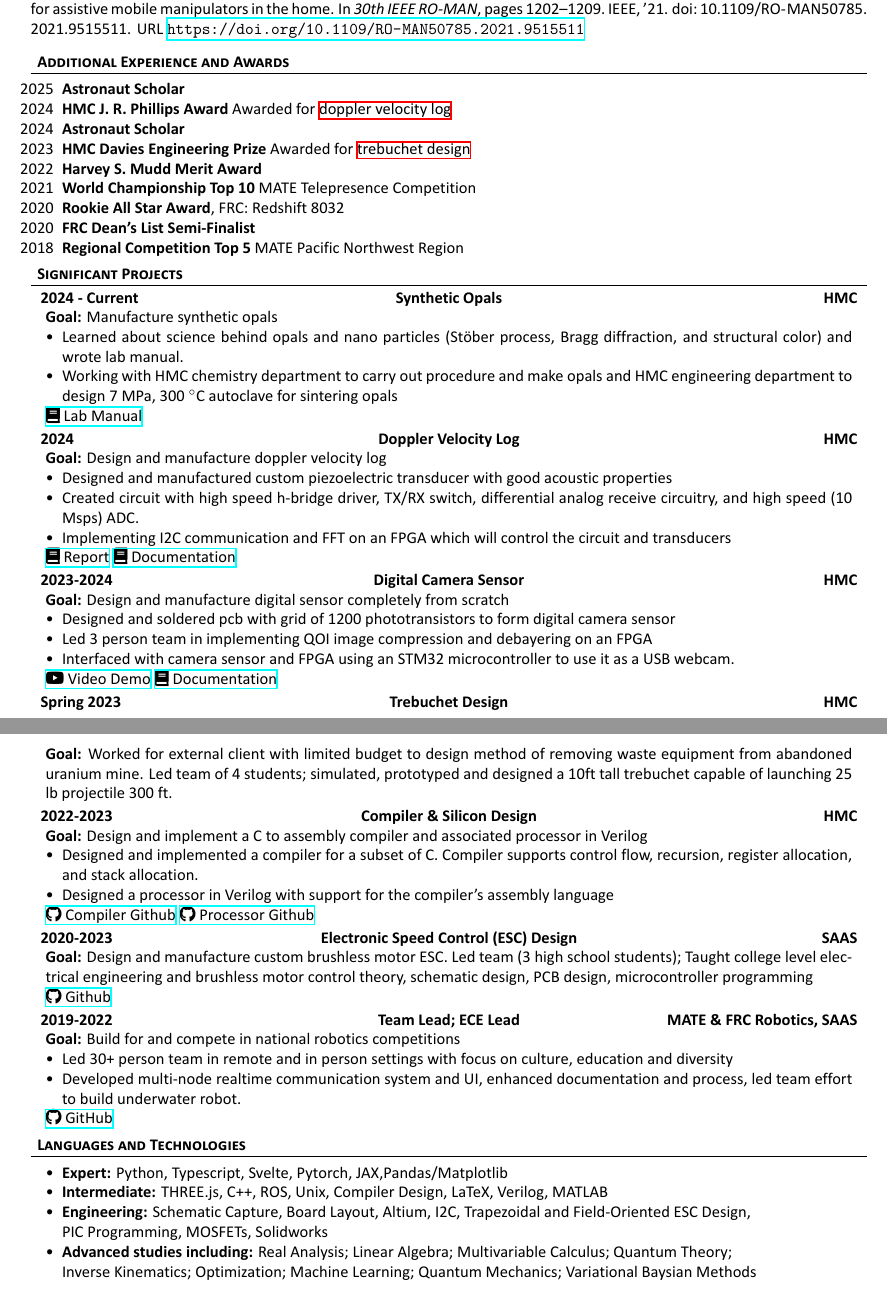
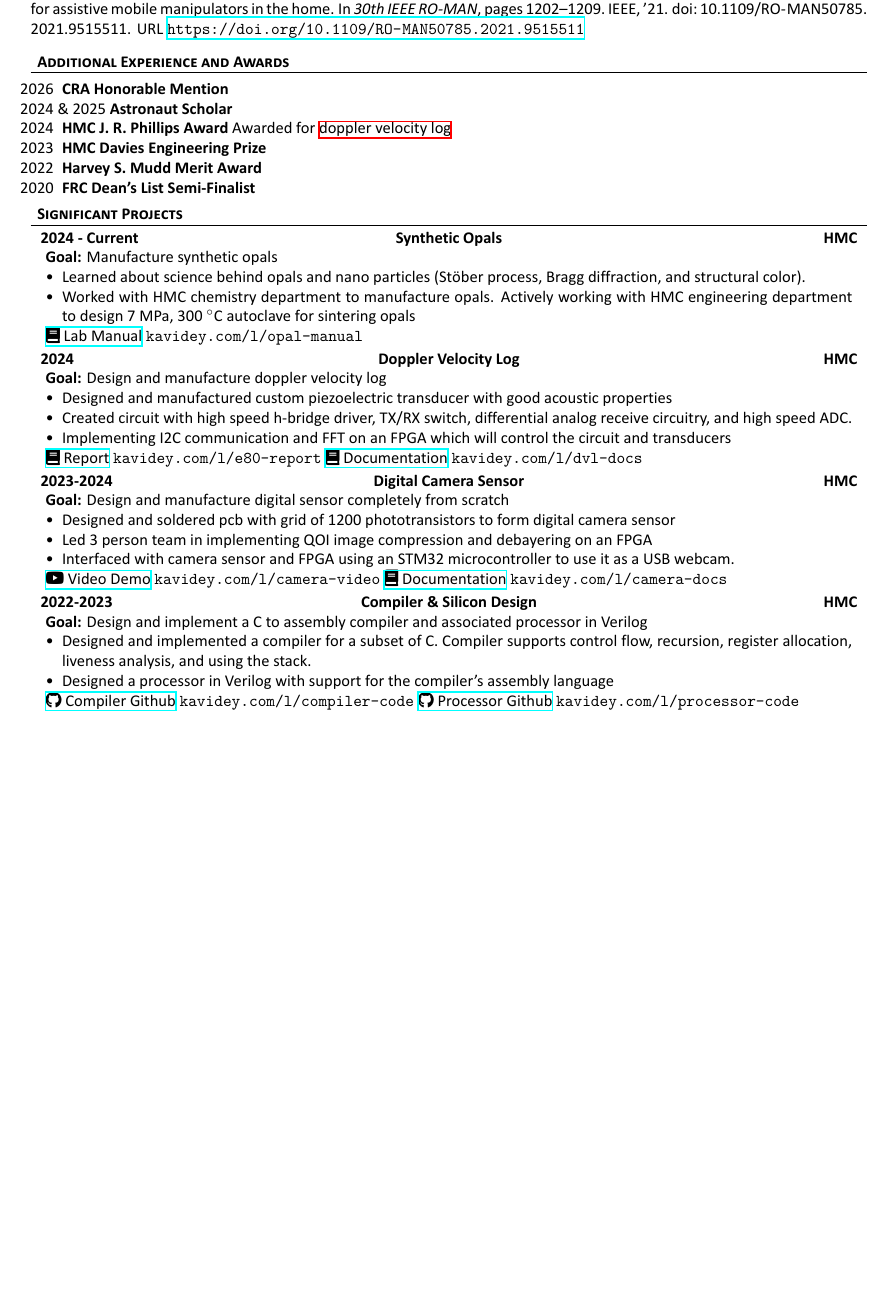
Before and after one commit to kavidey/resume, a LaTeX document (one-column.tex): two parts of pages 2 and 3 of 3 before the commit and part of page 2 of 2 after it, the two joined at a grey line, cut so that both start at the same text, the shorter picture padded with empty space. The pictures show the PDF file one-column.pdf that the author committed with the source.

Commit message:
cra award

```diff
--- a/one-column.tex
+++ b/one-column.tex
@@ -167,15 +167,15 @@
 \begin{cvsection}{Additional Experience and Awards}
 	\begin{cvsubsection}{}{}{}
 		\begin{itemize}
-			\item[2025] \textbf{Astronaut Scholar}
+			\item[2026] \textbf{CRA Honorable Mention}
+			\item[2024] \hspace{-0.5em} \& 2025 \textbf{Astronaut Scholar}
 			\item[2024] \textbf{HMC J. R. Phillips Award} Awarded for \hyperlink{doppler_velocity_log}{doppler velocity log}
-			\item[2024] \textbf{Astronaut Scholar}
-			\item[2023] \textbf{HMC Davies Engineering Prize} Awarded for \hyperlink{trebuchet_design}{trebuchet design}
+			\item[2023] \textbf{HMC Davies Engineering Prize} %Awarded for \hyperlink{trebuchet_design}{trebuchet design}
 			\item[2022] \textbf{Harvey S. Mudd Merit Award}
-			\item[2021] \textbf{World Championship Top 10} MATE  Telepresence Competition
-			\item[2020] \textbf{Rookie All Star Award}, FRC: Redshift 8032
+			% \item[2021] \textbf{World Championship Top 10} MATE  Telepresence Competition
+			% \item[2020] \textbf{Rookie All Star Award}, FRC: Redshift 8032
 			\item[2020] \textbf{FRC Dean's List Semi-Finalist}
-			\item[2018] \textbf{Regional Competition Top 5} MATE Pacific Northwest Region
+			% \item[2018] \textbf{Regional Competition Top 5} MATE Pacific Northwest Region
 		\end{itemize}
 	\end{cvsubsection}
 \end{cvsection}
@@ -184,20 +184,20 @@
 	\begin{cvsubsection}{2024 - Current}{Synthetic Opals}{HMC}
 		\textbf{Goal:} Manufacture synthetic opals
 		\begin{itemize}
-			\item Learned about science behind opals and nano particles (St\"ober process, Bragg diffraction, and structural color) and wrote lab manual.
-			\item Working with HMC chemistry department to carry out procedure and make opals and HMC engineering department to design 7 MPa, 300 $^\circ$C autoclave for sintering opals
+			\item Learned about science behind opals and nano particles (St\"ober process, Bragg diffraction, and structural color).
+			\item Worked with HMC chemistry department to manufacture opals. Actively working with HMC engineering department to design 7 MPa, 300 $^\circ$C autoclave for sintering opals
 		\end{itemize}
-		\href{https://kavidey.notion.site/SNPs-Synthetic-Opals-Lab-Manual-648f35746e4c405987239699e7e6bfce?pvs=4/}{\faBook \ Lab Manual}
+		\href{https://kavidey.notion.site/SNPs-Synthetic-Opals-Lab-Manual-648f35746e4c405987239699e7e6bfce?pvs=4/}{\faBook \ Lab Manual} \texttt{kavidey.com/l/opal-manual}
 	\end{cvsubsection}
 	\begin{cvsubsection}{2024}{\hypertarget{doppler_velocity_log}{Doppler Velocity Log}}{HMC}
 		\textbf{Goal:} Design and manufacture doppler velocity log
 		\begin{itemize}
 			\item Designed and manufactured custom piezoelectric transducer with good acoustic properties
-			\item Created circuit with high speed h-bridge driver, TX/RX switch, differential analog receive circuitry, and high speed (10 Msps) ADC.
+			\item Created circuit with high speed h-bridge driver, TX/RX switch, differential analog receive circuitry, and high speed ADC.
 			\item Implementing I2C communication and FFT on an FPGA which will control the circuit and transducers
 		\end{itemize}
-		\href{https://kavidey.com/assets/projects/dvl/e80_report.pdf}{\faBook \ Report}
-		\href{https://docs.google.com/document/d/18yRygu0o4ie6aZtUGPSXawOBYlJCxya42LHkkw6iH5E/edit}{\faBook \ Documentation}
+		\href{https://kavidey.com/assets/projects/dvl/e80_report.pdf}{\faBook \ Report} \texttt{kavidey.com/l/e80-report}
+		\href{https://docs.google.com/document/d/18yRygu0o4ie6aZtUGPSXawOBYlJCxya42LHkkw6iH5E/edit}{\faBook \ Documentation} \texttt{kavidey.com/l/dvl-docs}
 	\end{cvsubsection}
 	\begin{cvsubsection}{2023-2024}{Digital Camera Sensor}{HMC}
 		\textbf{Goal:} Design and manufacture digital sensor completely from scratch
@@ -206,51 +206,51 @@
 			\item Led 3 person team in implementing QOI image compression and debayering on an FPGA
 			\item Interfaced with camera sensor and FPGA using an STM32 microcontroller to use it as a USB webcam.
 		\end{itemize}
-		\href{https://www.youtube.com/shorts/lJYW2ZMiyLE}{\faYoutube \ Video Demo}
-		\href{https://kavidey.github.io/NeoObscura/}{\faBook \ Documentation}
+		\href{https://www.youtube.com/shorts/lJYW2ZMiyLE}{\faYoutube \ Video Demo} \texttt{kavidey.com/l/camera-video}
+		\href{https://kavidey.github.io/NeoObscura/}{\faBook \ Documentation} \texttt{kavidey.com/l/camera-docs}
 	\end{cvsubsection}
-	\begin{cvsubsection}{Spring 2023}{\hypertarget{trebuchet_design}{Trebuchet Design}}{HMC}
-		\textbf{Goal:} Worked for external client with limited budget to design method of removing waste equipment from abandoned uranium mine.
-		Led team of 4 students; simulated, prototyped and designed a 10ft tall trebuchet capable of launching 25 lb projectile 300 ft.
-		% Project done for HMC's E4: Introduction to Engineering Design and Manufacturing class.
-	\end{cvsubsection}
+	% \begin{cvsubsection}{Spring 2023}{\hypertarget{trebuchet_design}{Trebuchet Design}}{HMC}
+	% 	\textbf{Goal:} Worked for external client with limited budget to design method of removing waste equipment from abandoned uranium mine.
+	% 	Led team of 4 students; simulated, prototyped and designed a 10ft tall trebuchet capable of launching 25 lb projectile 300 ft.
+	% 	% Project done for HMC's E4: Introduction to Engineering Design and Manufacturing class.
+	% \end{cvsubsection}
 	% \newpage
 	\begin{cvsubsection}{2022-2023}{Compiler \& Silicon Design}{HMC}
 		\textbf{Goal:} Design and implement a C to assembly compiler and associated processor in Verilog
 		\begin{itemize}
-			\item Designed and implemented a compiler for a subset of C. Compiler supports control flow, recursion, register allocation, and stack allocation.
+			\item Designed and implemented a compiler for a subset of C. Compiler supports control flow, recursion, register allocation, liveness analysis, and using the stack.
 			\item Designed a processor in Verilog with support for the compiler's assembly language
 		\end{itemize}
-		\href{https://github.com/kavidey/HMMM-Compiler/}{\faGithub \ Compiler Github}
-		\href{https://github.com/kavidey/Hmmm-Silicon/tree/main/verilog/rtl/hmmm/}{\faGithub \ Processor Github}
+		\href{https://github.com/kavidey/HMMM-Compiler/}{\faGithub \ Compiler Github} \texttt{kavidey.com/l/compiler-code}
+		\href{https://github.com/kavidey/Hmmm-Silicon/tree/main/verilog/rtl/hmmm/}{\faGithub \ Processor Github} \texttt{kavidey.com/l/processor-code}
 	\end{cvsubsection}
-	\begin{cvsubsection}{2020-2023}{Electronic Speed Control (ESC) Design}{SAAS}
-		\textbf{Goal:} Design and manufacture custom brushless motor ESC. Led team (3 high school students); Taught college level electrical engineering and brushless motor control theory, schematic design, PCB design, microcontroller programming
-		\\
-		\href{https://github.com/redshiftrobotics/blueshift-esc}{\faGithub \ Github}
-	\end{cvsubsection}
-	\begin{cvsubsection}{2019-2022}{Team Lead; ECE Lead}{MATE \& FRC Robotics, SAAS}
-		\textbf{Goal:} Build for and compete in national robotics competitions
-		\begin{itemize}
-			%\item FIRST FRC:  '20-'22 Team Lead,  '19 Code Lead | MATE: '20-'22 Team Lead, '18-'19 Code + Electrical Lead
-			\item Led 30+ person team in remote and in person settings with focus on culture, education and diversity
-			      %\item Cultivated diverse leaders and supportive culture, enhanced team documentation and communication strategies
-			\item Developed multi-node realtime communication system and UI, enhanced documentation and process, led team effort to build underwater robot.
-		\end{itemize}
-		\href{https://github.com/redshiftrobotics/}{\faGithub \ GitHub}
-	\end{cvsubsection}
+	% \begin{cvsubsection}{2020-2023}{Electronic Speed Control (ESC) Design}{SAAS}
+	% 	\textbf{Goal:} Design and manufacture custom brushless motor ESC. Led team (3 high school students); Taught college level electrical engineering and brushless motor control theory, schematic design, PCB design, microcontroller programming
+	% 	\\
+	% 	\href{https://github.com/redshiftrobotics/blueshift-esc}{\faGithub \ Github}
+	% \end{cvsubsection}
+	% \begin{cvsubsection}{2019-2022}{Team Lead; ECE Lead}{MATE \& FRC Robotics, SAAS}
+	% 	\textbf{Goal:} Build for and compete in national robotics competitions
+	% 	\begin{itemize}
+	% 		%\item FIRST FRC:  '20-'22 Team Lead,  '19 Code Lead | MATE: '20-'22 Team Lead, '18-'19 Code + Electrical Lead
+	% 		\item Led 30+ person team in remote and in person settings with focus on culture, education and diversity
+	% 		      %\item Cultivated diverse leaders and supportive culture, enhanced team documentation and communication strategies
+	% 		\item Developed multi-node realtime communication system and UI, enhanced documentation and process, led team effort to build underwater robot.
+	% 	\end{itemize}
+	% 	\href{https://github.com/redshiftrobotics/}{\faGithub \ GitHub}
+	% \end{cvsubsection}
 \end{cvsection}
 
-\begin{cvsection}{Languages and Technologies}
-	\begin{cvsubsection}{}{}{}
-		\begin{itemize}
-			\item \textbf{Expert:} Python, Typescript, Svelte, Pytorch, JAX,Pandas/Matplotlib
-			\item \textbf{Intermediate:} THREE.js, C++, ROS, Unix, Compiler Design, LaTeX, Verilog, MATLAB
-			\item \textbf{Engineering:} Schematic Capture, Board Layout, Altium, I2C,
-			      Trapezoidal and Field-Oriented ESC Design, \\ PIC Programming, MOSFETs, Solidworks
-			\item \textbf{Advanced studies including:} Real Analysis; Linear Algebra; Multivariable Calculus; Quantum Theory; \\ Inverse Kinematics; Optimization; Machine Learning; Quantum Mechanics; Variational Baysian Methods
-		\end{itemize}
-	\end{cvsubsection}
-\end{cvsection}
+% \begin{cvsection}{Languages and Technologies}
+% 	\begin{cvsubsection}{}{}{}
+% 		\begin{itemize}
+% 			\item \textbf{Expert:} Python, Typescript, Svelte, Pytorch, JAX,Pandas/Matplotlib
+% 			\item \textbf{Intermediate:} THREE.js, C++, ROS, Unix, Compiler Design, LaTeX, Verilog, MATLAB
+% 			\item \textbf{Engineering:} Schematic Capture, Board Layout, Altium, I2C,
+% 			      Trapezoidal and Field-Oriented ESC Design, \\ PIC Programming, MOSFETs, Solidworks
+% 			\item \textbf{Advanced studies including:} Real Analysis; Linear Algebra; Multivariable Calculus; Quantum Theory; \\ Inverse Kinematics; Optimization; Machine Learning; Quantum Mechanics; Variational Baysian Methods
+% 		\end{itemize}
+% 	\end{cvsubsection}
+% \end{cvsection}
 
 \end{document}
```
Also changed, not shown: publications.bib (+2 -2 lines), one-column.pdf, one-column.tex (132 more changed lines).
